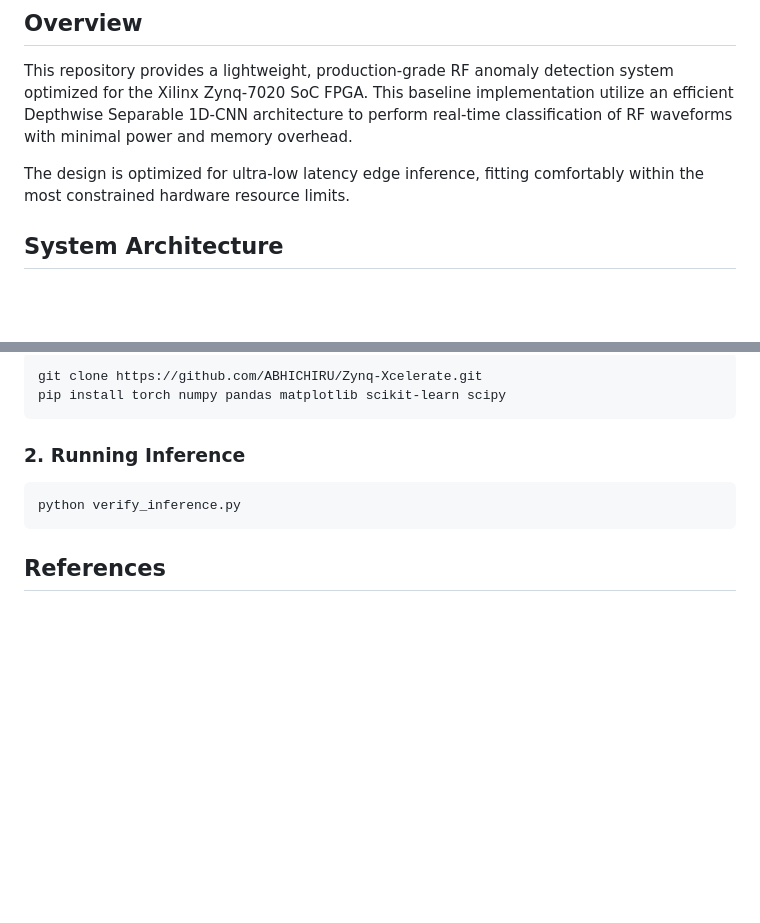
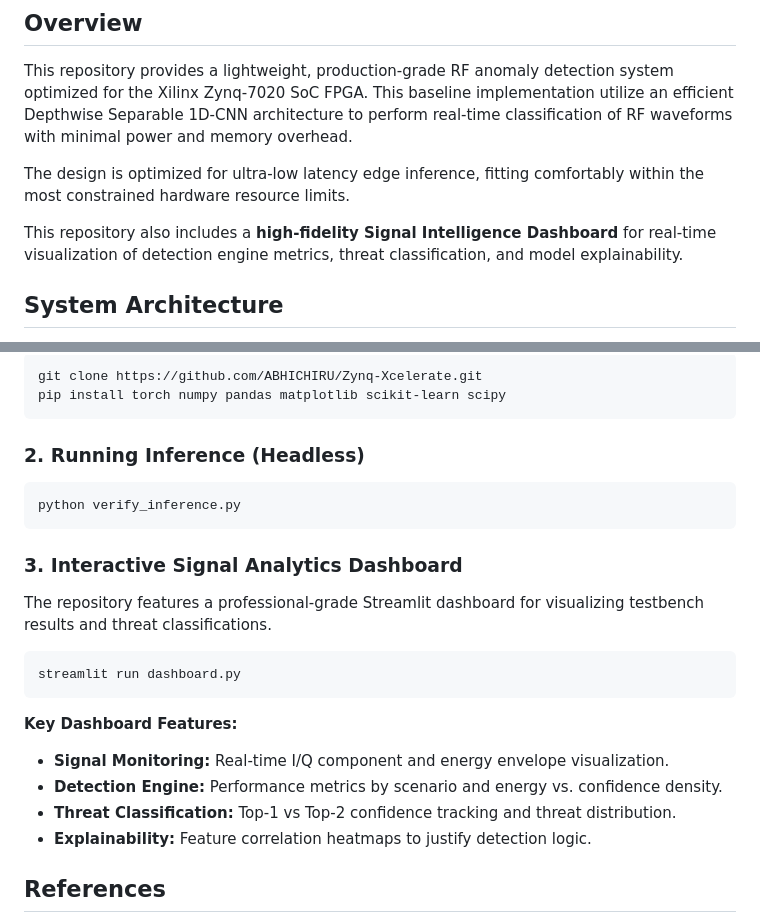
Before and after one commit to ABHICHIRU/Zynq-Xcelerate, a Markdown page: README.md, 2 parts joined by grey strips. Rendered like a GitHub page; blank space fills up the shorter version.

Commit message:
docs: add signal analytics dashboard section to README

````diff
--- a/README.md
+++ b/README.md
@@ -10,6 +10,8 @@
 This repository provides a lightweight, production-grade RF anomaly detection system optimized for the Xilinx Zynq-7020 SoC FPGA. This baseline implementation utilize an efficient Depthwise Separable 1D-CNN architecture to perform real-time classification of RF waveforms with minimal power and memory overhead.
 
 The design is optimized for ultra-low latency edge inference, fitting comfortably within the most constrained hardware resource limits.
+
+This repository also includes a **high-fidelity Signal Intelligence Dashboard** for real-time visualization of detection engine metrics, threat classification, and model explainability.
 
 ## System Architecture
 
@@ -59,10 +61,23 @@ git clone https://github.com/ABHICHIRU/Zynq-Xcelerate.git
 pip install torch numpy pandas matplotlib scikit-learn scipy
 ```
 
-### 2. Running Inference
+### 2. Running Inference (Headless)
 ```bash
 python verify_inference.py
 ```
+
+### 3. Interactive Signal Analytics Dashboard
+The repository features a professional-grade Streamlit dashboard for visualizing testbench results and threat classifications.
+
+```bash
+streamlit run dashboard.py
+```
+
+**Key Dashboard Features:**
+*   **Signal Monitoring:** Real-time I/Q component and energy envelope visualization.
+*   **Detection Engine:** Performance metrics by scenario and energy vs. confidence density.
+*   **Threat Classification:** Top-1 vs Top-2 confidence tracking and threat distribution.
+*   **Explainability:** Feature correlation heatmaps to justify detection logic.
 
 ## References
 
````
